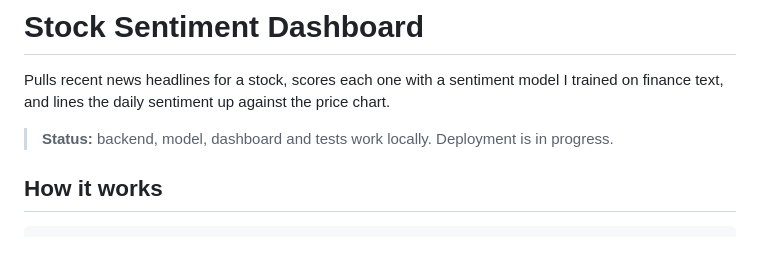
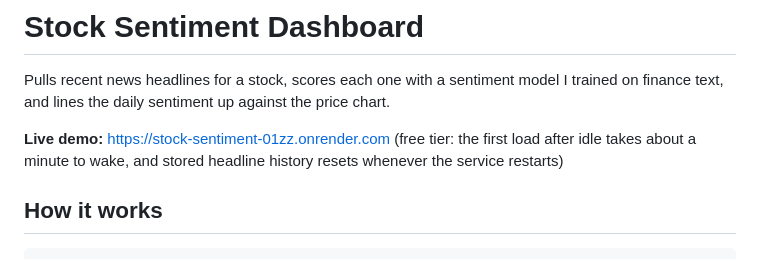
Before and after one commit to TJDEBUGGED/stock-sentiment, a Markdown page: README.md, the part around the change. Drawn GitHub-style.

Commit message:
Add live demo link to README
Co-Authored-By: Claude Sonnet 5.5 <noreply@anthropic.com>

```diff
--- a/README.md
+++ b/README.md
@@ -2,7 +2,7 @@
 
 Pulls recent news headlines for a stock, scores each one with a sentiment model I trained on finance text, and lines the daily sentiment up against the price chart.
 
-> **Status:** backend, model, dashboard and tests work locally. Deployment is in progress.
+**Live demo:** https://stock-sentiment-01zz.onrender.com (free tier: the first load after idle takes about a minute to wake, and stored headline history resets whenever the service restarts)
 
 ## How it works
 
```
